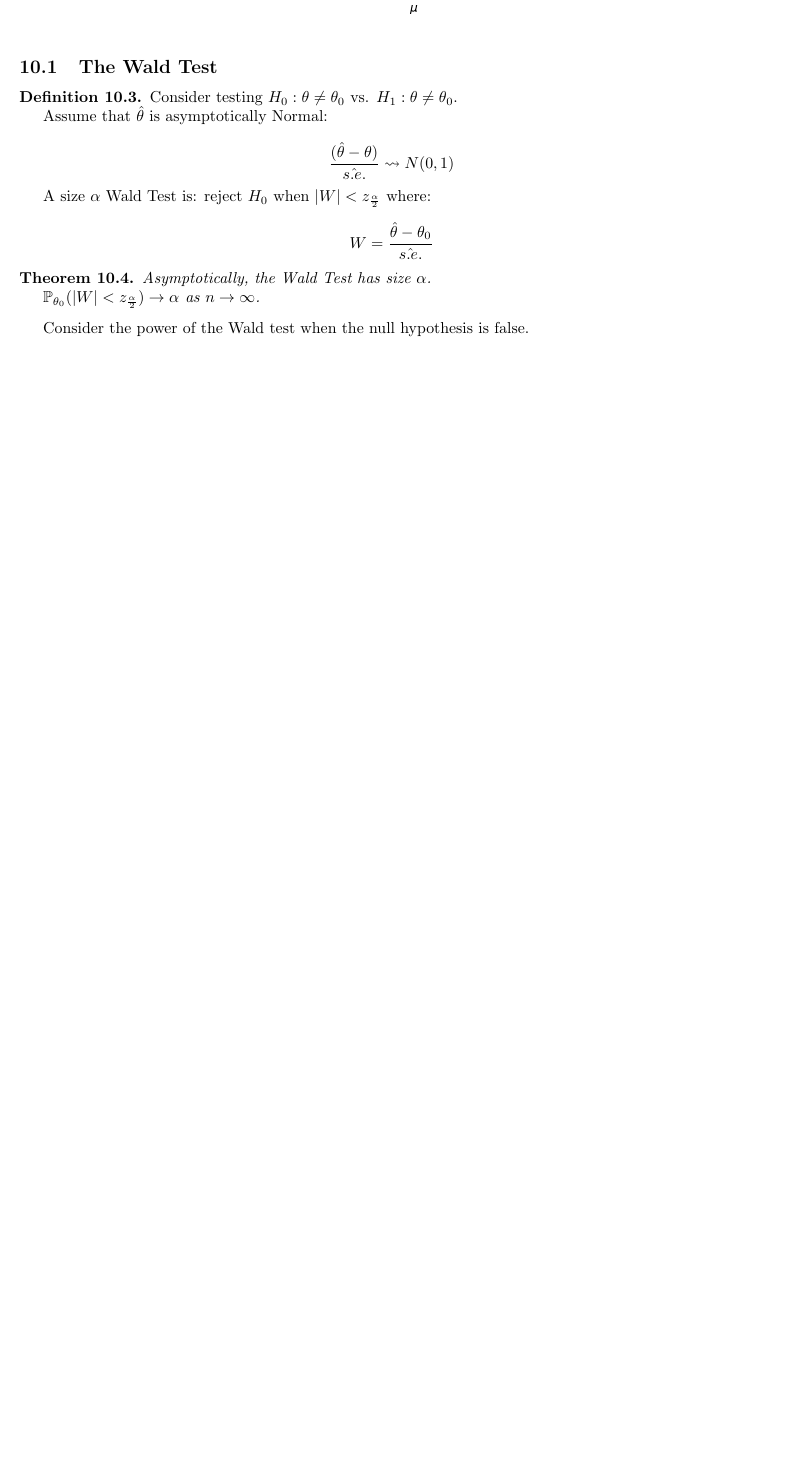
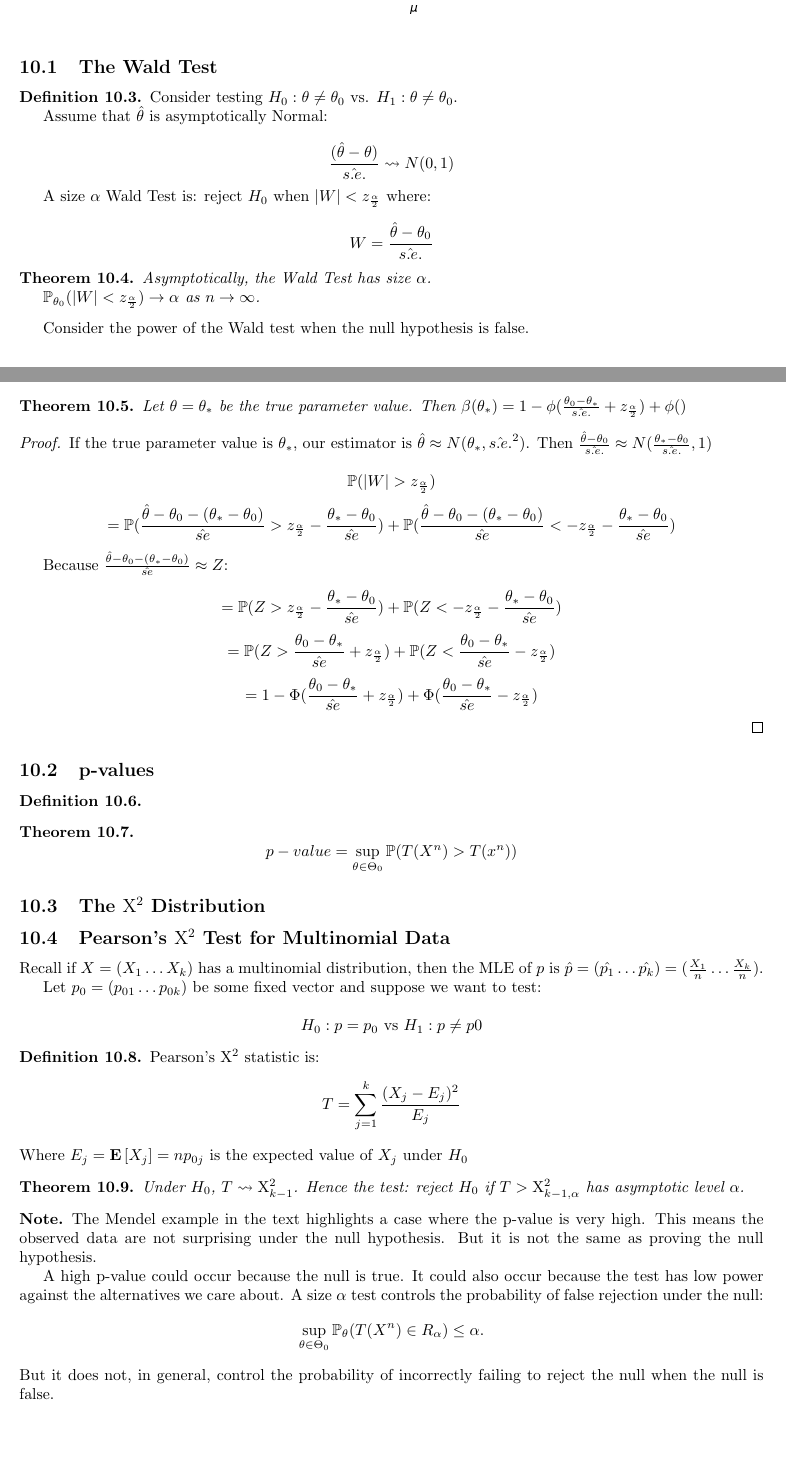
Before and after one commit to kennyworkman/wasserman, a LaTeX document (main.tex): part of page 36 of 36 before the commit and two parts of pages 36 and 37 of 38 after it, the two joined at a grey line, cut so that both start at the same text, the shorter picture padded with empty space. Compiled offline with pdfLaTeX.

Commit message:
Power of Wald test when H_1 is true

```diff
--- a/main.tex
+++ b/main.tex
@@ -2835,6 +2836,78 @@ We can make this clear with an example:
 
 Consider the power of the Wald test when the null hypothesis is false.
 
-%% \begin{theorem}
-%%     Let $\theta = \theta_*$ be the true parameter value. Then $$
-%% \end{theorem}
+\begin{theorem}
+    Let $\theta = \theta_*$ be the true parameter value. Then $\beta(\theta_*)
+    = 1 - \phi(\frac{\theta_0 - \theta_*}{\hat{s.e.}} + z_{\frac{\alpha}{2}}) + \phi()$
+\end{theorem}
+
+\begin{proof}
+    If the true parameter value is $\theta_*$, our estimator is $\hat{\theta}
+    \approx N(\theta_*, \hat{s.e.}^2)$. Then $\frac{\hat{\theta} -
+    \theta_0}{\hat{s.e.}} \approx N(\frac{\theta_* - \theta_0}{\hat{s.e.}}, 1)$
+
+    \[\P(|W| > z_{\frac{\alpha}{2}})\]
+    \[= \P(\frac{\hat{\theta} - \theta_0 - (\theta_* - \theta_0)}{\hat{se}} >
+    z_{\frac{\alpha}{2}} - \frac{\theta_* - \theta_0}{\hat{se}}) +
+\P(\frac{\hat{\theta} - \theta_0 - (\theta_* - \theta_0)}{\hat{se}} < -z_{\frac{\alpha}{2}} - \frac{\theta_* - \theta_0}{\hat{se}})\]
+
+Because $\frac{\hat{\theta} - \theta_0 - (\theta_* - \theta_0)}{\hat{se}}
+\approx Z$:
+
+    \[= \P(Z > z_{\frac{\alpha}{2}} - \frac{\theta_* - \theta_0}{\hat{se}}) + \P(Z < -z_{\frac{\alpha}{2}} - \frac{\theta_* - \theta_0}{\hat{se}})\]
+    \[= \P(Z > \frac{\theta_0 - \theta_*}{\hat{se}} + z_{\frac{\alpha}{2}}) +
+    \P(Z < \frac{\theta_0 - \theta_*}{\hat{se}} -z_{\frac{\alpha}{2}})\]
+    \[= 1 - \Phi(\frac{\theta_0 - \theta_*}{\hat{se}} + z_{\frac{\alpha}{2}}) +
+    \Phi(\frac{\theta_0 - \theta_*}{\hat{se}} -z_{\frac{\alpha}{2}})\]
+\end{proof}
+
+\subsection{p-values}
+
+\begin{definition}
+\end{definition}
+
+\begin{theorem}
+\[p-value = \sup_{\theta \in \Theta_0} \P(T(X^n) > T(x^n))\]
+\end{theorem}
+
+
+
+\subsection{The $\Chi^2$ Distribution}
+
+\subsection{Pearson's $\Chi^2$ Test for Multinomial Data}
+
+Recall if $X = (X_1 \dots X_k)$ has a multinomial distribution, then the MLE of
+$p$ is $\hat{p} = (\hat{p_1} \dots \hat{p_k}) = (\frac{X_1}{n} \dots
+\frac{X_k}{n})$.
+
+Let $p_0 = (p_{01} \dots p_{0k})$ be some fixed vector and suppose we want to
+test:
+
+\[H_0: p = p_0 \text{ vs } H_1: p \neq p0\]
+
+\begin{definition}
+    Pearson's $\Chi^2$ statistic is:
+    \[T = \sum_{j=1}^k \frac{(X_j - E_j)^2}{E_j}\]
+    Where $E_j = \E{X_j} = np_{0j}$ is the expected value of $X_j$ under $H_0$
+\end{definition}
+
+\begin{theorem}
+    Under $H_0$, $T \rightsquigarrow \Chi_{k-1}^2$. Hence the test: reject
+    $H_0$ if $T > \Chi^2_{k-1,\alpha}$ has asymptotic level $\alpha$.
+\end{theorem}
+
+\begin{note}
+    The Mendel example in the text highlights a case where the p-value is very high. This
+    means the observed data are not surprising under the null hypothesis. But it
+    is not the same as proving the null hypothesis.
+
+    A high p-value could occur because the null is true. It could also occur
+    because the test has low power against the alternatives we care about. A
+    size $\alpha$ test controls the probability of false rejection under the
+    null:
+    \[
+        \sup_{\theta \in \Theta_0}
+        \mathbb{P}_\theta(T(X^n) \in R_\alpha) \leq \alpha.
+    \]
+    But it does not, in general, control the probability of incorrectly failing
+    to reject the null when the null is false.
@@ -2840,0 +2927 @@ Consider the power of the Wald test when the null hypothesis is false.
+\end{note}
```
Also changed, not shown: main.pdf, main.tex (42 more changed lines).
